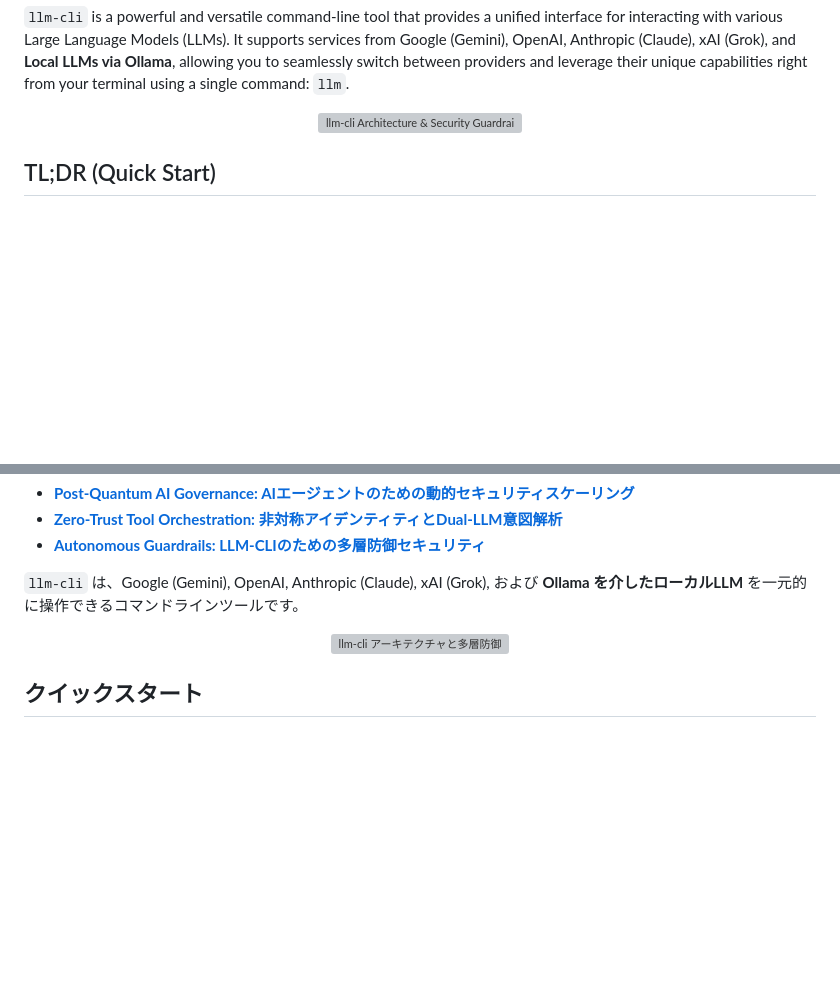
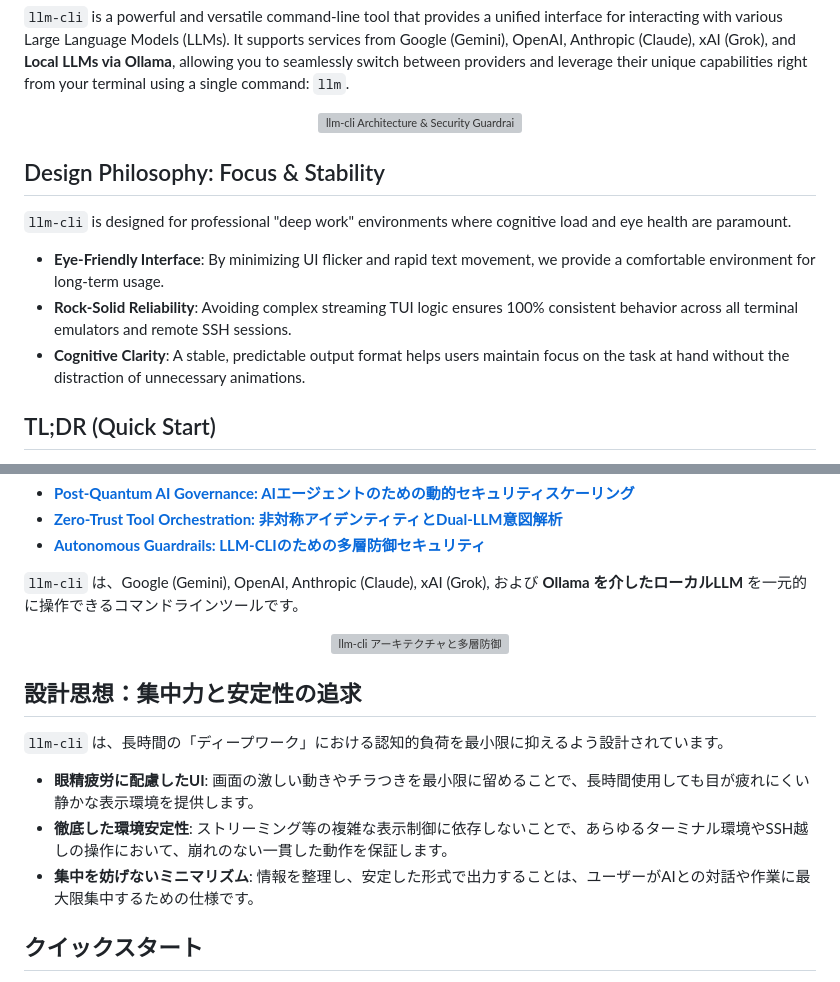
Before and after one commit to yosh95/llm-cli, a Markdown page: README.md, 2 parts joined by grey strips. Drawn GitHub-style; blank space fills up the shorter version; grey boxes are pictures that could not be loaded.

Commit message:
docs: Update README with design philosophy on UI stability and focus

```diff
--- a/README.md
+++ b/README.md
@@ -17,6 +17,12 @@ Detailed architectural insights and security analysis are available in the follo
 <p align="center">
   <img src="images/architecture_diagram_en.png" width="800" alt="llm-cli Architecture & Security Guardrails" />
 </p>
+
+## Design Philosophy: Focus & Stability
+`llm-cli` is designed for professional "deep work" environments where cognitive load and eye health are paramount.
+- **Eye-Friendly Interface**: By minimizing UI flicker and rapid text movement, we provide a comfortable environment for long-term usage.
+- **Rock-Solid Reliability**: Avoiding complex streaming TUI logic ensures 100% consistent behavior across all terminal emulators and remote SSH sessions.
+- **Cognitive Clarity**: A stable, predictable output format helps users maintain focus on the task at hand without the distraction of unnecessary animations.
 
 ## TL;DR (Quick Start)
 - **Install**: `pip install .`
@@ -253,6 +259,12 @@ Licensed under [Apache License 2.0](LICENSE).
   <img src="images/architecture_diagram_ja.png" width="800" alt="llm-cli アーキテクチャと多層防御" />
 </p>
 
+## 設計思想：集中力と安定性の追求
+`llm-cli` は、長時間の「ディープワーク」における認知的負荷を最小限に抑えるよう設計されています。
+- **眼精疲労に配慮したUI**: 画面の激しい動きやチラつきを最小限に留めることで、長時間使用しても目が疲れにくい静かな表示環境を提供します。
+- **徹底した環境安定性**: ストリーミング等の複雑な表示制御に依存しないことで、あらゆるターミナル環境やSSH越しの操作において、崩れのない一貫した動作を保証します。
+- **集中を妨げないミニマリズム**: 情報を整理し、安定した形式で出力することは、ユーザーがAIとの対話や作業に最大限集中するための仕様です。
+
 ## クイックスタート
 - **インストール**: `pip install .`
 - **初期設定**: `llm-cli-config` (APIキーとOllamaの設定)
```
